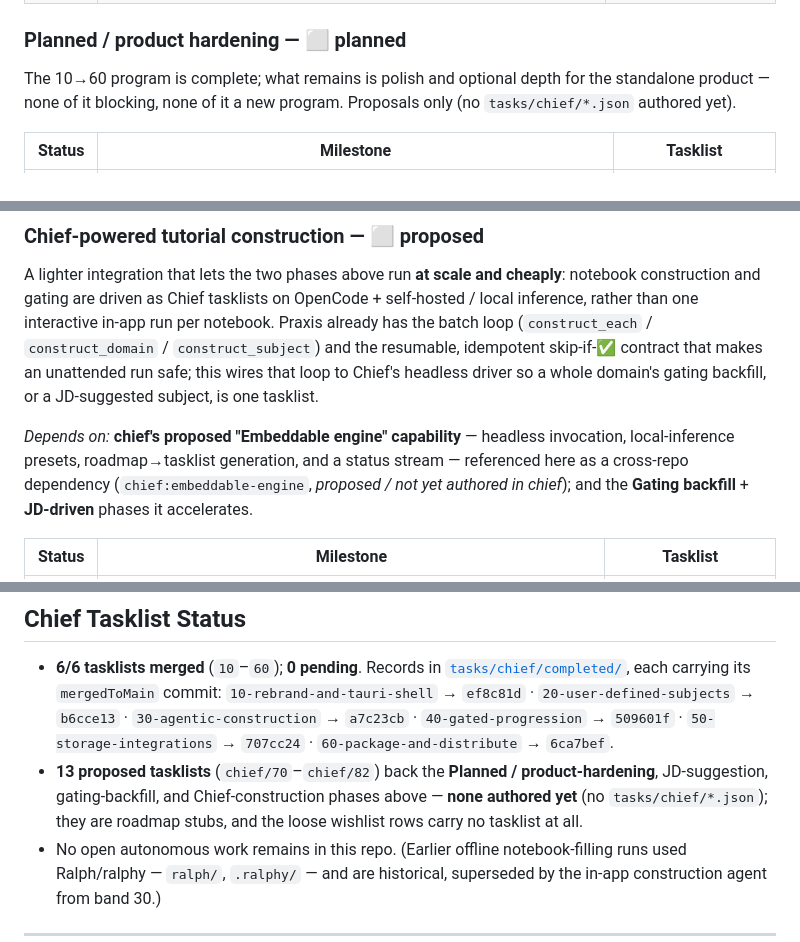
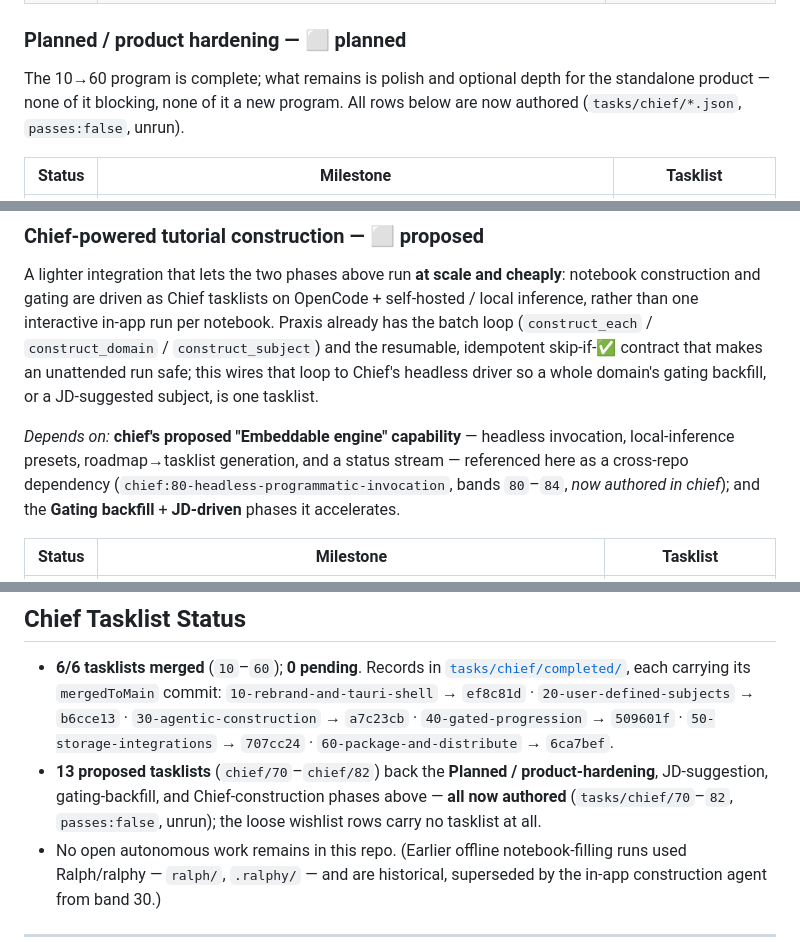
Before and after one commit to danieldekerlegand/praxis, a Markdown page: ROADMAP.md, 3 parts joined by grey strips. Rendered like a GitHub page.

Commit message:
docs: correct stale 'none authored yet' prose to reflect authored tasklists
All 13 proposed tasklists (chief/70-82) are on disk; update the polish
blurb, cross-repo dep note, and Tasklist Status summary to say authored,
and point the cross-repo dep at the real chief:80-headless stem.

Co-Authored-By: Claude Opus 4.8 <noreply@anthropic.com>

```diff
--- a/ROADMAP.md
+++ b/ROADMAP.md
@@ -94,8 +94,8 @@ the generation/learning spine; 50 ran in parallel off the shell. Dependency spin
 ### Planned / product hardening — ⬜ planned
 
 The 10→60 program is complete; what remains is polish and optional depth for the standalone
-product — none of it blocking, none of it a new program. Proposals only (no `tasks/chief/*.json`
-authored yet).
+product — none of it blocking, none of it a new program. All rows below are now authored
+(`tasks/chief/*.json`, `passes:false`, unrun).
 
 | Status | Milestone | Tasklist |
 |---|---|---|
@@ -167,7 +167,7 @@ driver so a whole domain's gating backfill, or a JD-suggested subject, is one ta
 
 *Depends on:* **chief's proposed "Embeddable engine" capability** — headless invocation,
 local-inference presets, roadmap→tasklist generation, and a status stream — referenced here as a
-cross-repo dependency (`chief:embeddable-engine`, *proposed / not yet authored in chief*); and the
+cross-repo dependency (`chief:80-headless-programmatic-invocation`, bands `80`–`84`, *now authored in chief*); and the
 **Gating backfill** + **JD-driven** phases it accelerates.
 
 | Status | Milestone | Tasklist |
@@ -184,7 +184,7 @@ cross-repo dependency (`chief:embeddable-engine`, *proposed / not yet authored i
   `30-agentic-construction` → `a7c23cb` · `40-gated-progression` → `509601f` ·
   `50-storage-integrations` → `707cc24` · `60-package-and-distribute` → `6ca7bef`.
 - **13 proposed tasklists** (`chief/70`–`chief/82`) back the **Planned / product-hardening**, JD-suggestion, gating-backfill, and Chief-construction phases
-  above — **none authored yet** (no `tasks/chief/*.json`); they are roadmap stubs, and the loose
+  above — **all now authored** (`tasks/chief/70`–`82`, `passes:false`, unrun); the loose
   wishlist rows carry no tasklist at all.
 - No open autonomous work remains in this repo. (Earlier offline notebook-filling runs used
   Ralph/ralphy — `ralph/`, `.ralphy/` — and are historical, superseded by the in-app
```
